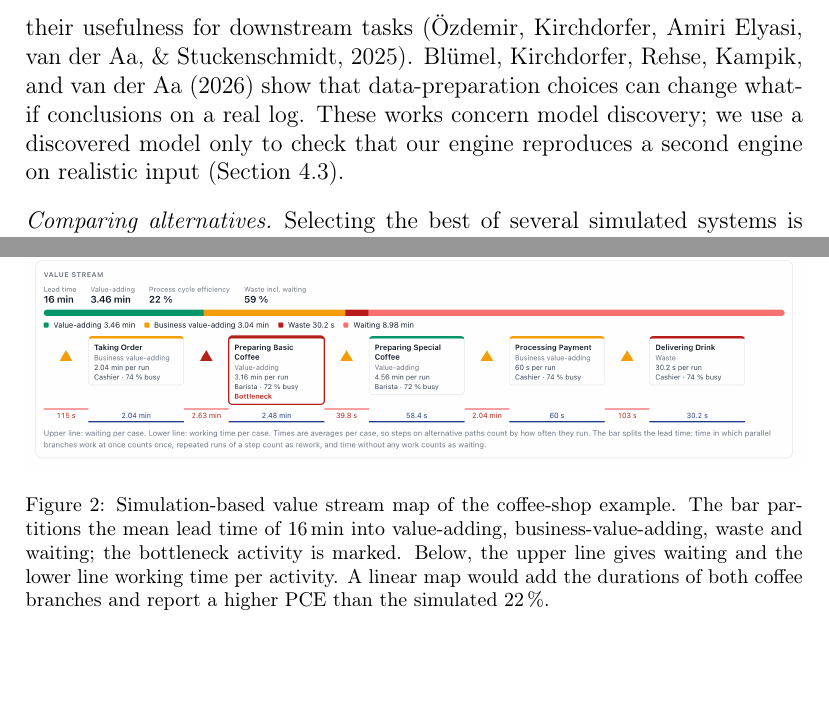
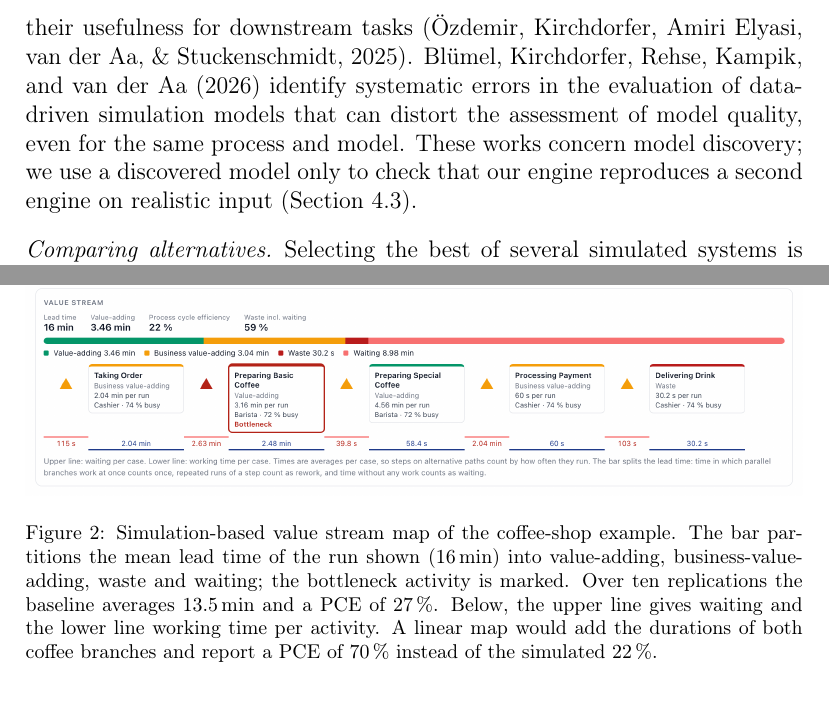
Before and after one commit to BFH-Process-Digitalization/process-simulator-paper, a LaTeX paper (paper/main.tex): two parts of pages 4 and 8 of 23, joined at a grey line, cut so that both start at the same text, the shorter picture padded with empty space. Compiled offline with pdfLaTeX.

Commit message:
Correct the Blümel et al. citation context and the value stream figure caption

```diff
--- a/paper/main.tex
+++ b/paper/main.tex
@@ -54,7 +54,7 @@ This paper describes \tool{} and, mainly, its verification. We do not claim that
 \label{sec:related}
 \paragraph{BPS tools and engines} BPS has a long tradition \citep{vanderaalst2015}; the BPSim standard defines simulation parameters for BPMN models \citep{laue2016}. \citet{pereira2016} and \citet{rosenthal2021} compare simulation support in BPM tools and observe large differences in the supported parameters and outputs. Prosimos is an open-source Python engine with differentiated resources, i.e.\ individual calendars and performance per resource \citep{lopezpintado2022}; it is the engine behind Simod, which discovers simulation models from event logs \citep{camargo2020,lopezpintado2024}. Our engine is simpler in this respect: resources form roles with a shared calendar and a single duration distribution per activity.
 
-\paragraph{Quality of simulation models} Discovered models are usually assessed by comparing simulated and real logs \citep{chapela2023,chapela2025} or by their usefulness for downstream tasks \citep{oezdemir2025}. \citet{bluemel2026} show that data-preparation choices can change what-if conclusions on a real log. These works concern model discovery; we use a discovered model only to check that our engine reproduces a second engine on realistic input (Section~\ref{sec:v3}).
+\paragraph{Quality of simulation models} Discovered models are usually assessed by comparing simulated and real logs \citep{chapela2023,chapela2025} or by their usefulness for downstream tasks \citep{oezdemir2025}. \citet{bluemel2026} identify systematic errors in the evaluation of data-driven simulation models that can distort the assessment of model quality, even for the same process and model. These works concern model discovery; we use a discovered model only to check that our engine reproduces a second engine on realistic input (Section~\ref{sec:v3}).
 
 \paragraph{Comparing alternatives} Selecting the best of several simulated systems is the subject of ranking and selection \citep{bechhofer1954,kim2001}; CRN reduce the variance of differences between systems \citep{nelson1995,law2015}. Independent streams per source are a standard way to keep random numbers synchronised across scenarios \citep{lecuyer2002}. Testbeds such as SimOpt collect simulation-optimisation problems \citep{pasupathy2006,eckman2023}. We implement replications, confidence intervals and CRN; we do not implement a ranking-and-selection procedure.
 
@@ -104,7 +104,7 @@ Two consequences deserve emphasis. First, this PCE measures the share of elapsed
 \begin{figure}[t]
 \centering
 \includegraphics[width=\linewidth]{figures/value-stream}
-\caption{Simulation-based value stream map of the coffee-shop example. The bar partitions the mean lead time of 16\,min into value-adding, business-value-adding, waste and waiting; the bottleneck activity is marked. Below, the upper line gives waiting and the lower line working time per activity. A linear map would add the durations of both coffee branches and report a higher PCE than the simulated 22\,\%.}
+\caption{Simulation-based value stream map of the coffee-shop example. The bar partitions the mean lead time of the run shown (16\,min) into value-adding, business-value-adding, waste and waiting; the bottleneck activity is marked. Over ten replications the baseline averages 13.5\,min and a PCE of 27\,\%. Below, the upper line gives waiting and the lower line working time per activity. A linear map would add the durations of both coffee branches and report a PCE of 70\,\% instead of the simulated 22\,\%.}
 \label{fig:vsm}
 \end{figure}
 
```
Also changed, not shown: paper/main.pdf.
